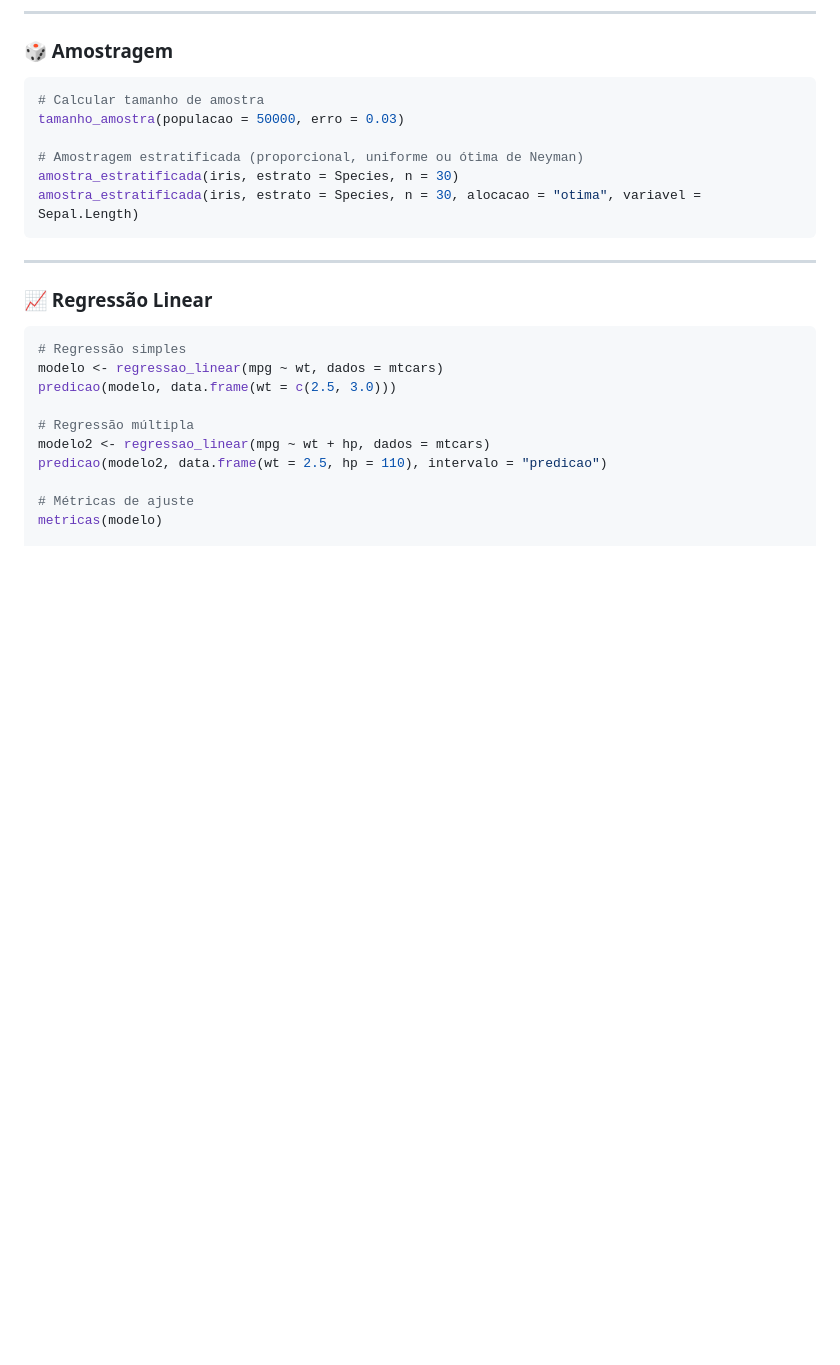
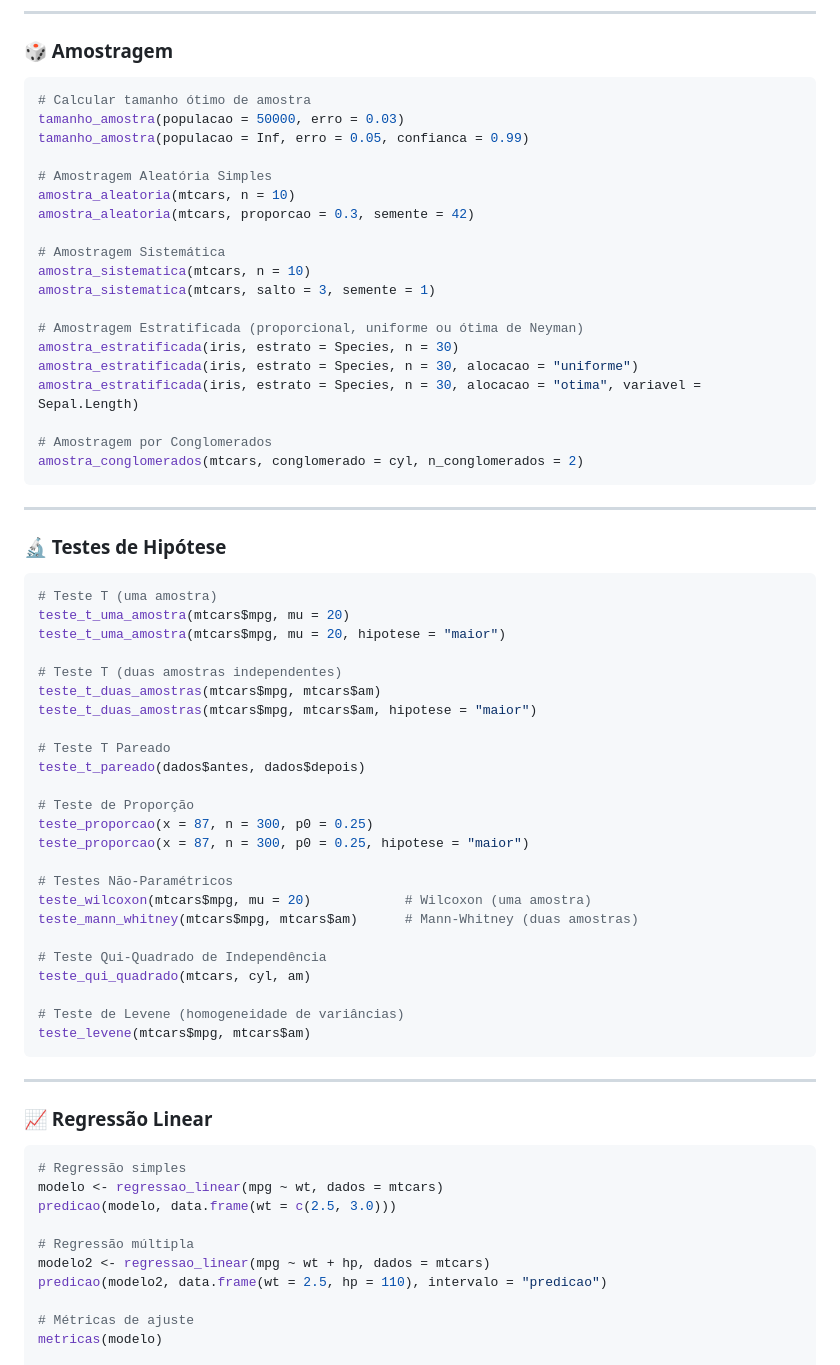
Before and after one commit to elizeumedeirosest/estatR, a Markdown page: README.md, the part around the change. Drawn GitHub-style; blank space fills up the shorter version.

Commit message:
docs: README completo — amostragem (4 metodos) + testes de hipotese (8 funcoes)

````diff
--- a/README.md
+++ b/README.md
@@ -71,12 +71,56 @@ outliers(mtcars$mpg)          # Limites, quantidade de outliers e lista (método
 ### 🎲 Amostragem
 
 ```r
-# Calcular tamanho de amostra
+# Calcular tamanho ótimo de amostra
 tamanho_amostra(populacao = 50000, erro = 0.03)
+tamanho_amostra(populacao = Inf, erro = 0.05, confianca = 0.99)
 
-# Amostragem estratificada (proporcional, uniforme ou ótima de Neyman)
+# Amostragem Aleatória Simples
+amostra_aleatoria(mtcars, n = 10)
+amostra_aleatoria(mtcars, proporcao = 0.3, semente = 42)
+
+# Amostragem Sistemática
+amostra_sistematica(mtcars, n = 10)
+amostra_sistematica(mtcars, salto = 3, semente = 1)
+
+# Amostragem Estratificada (proporcional, uniforme ou ótima de Neyman)
 amostra_estratificada(iris, estrato = Species, n = 30)
+amostra_estratificada(iris, estrato = Species, n = 30, alocacao = "uniforme")
 amostra_estratificada(iris, estrato = Species, n = 30, alocacao = "otima", variavel = Sepal.Length)
+
+# Amostragem por Conglomerados
+amostra_conglomerados(mtcars, conglomerado = cyl, n_conglomerados = 2)
+```
+
+---
+
+### 🔬 Testes de Hipótese
+
+```r
+# Teste T (uma amostra)
+teste_t_uma_amostra(mtcars$mpg, mu = 20)
+teste_t_uma_amostra(mtcars$mpg, mu = 20, hipotese = "maior")
+
+# Teste T (duas amostras independentes)
+teste_t_duas_amostras(mtcars$mpg, mtcars$am)
+teste_t_duas_amostras(mtcars$mpg, mtcars$am, hipotese = "maior")
+
+# Teste T Pareado
+teste_t_pareado(dados$antes, dados$depois)
+
+# Teste de Proporção
+teste_proporcao(x = 87, n = 300, p0 = 0.25)
+teste_proporcao(x = 87, n = 300, p0 = 0.25, hipotese = "maior")
+
+# Testes Não-Paramétricos
+teste_wilcoxon(mtcars$mpg, mu = 20)            # Wilcoxon (uma amostra)
+teste_mann_whitney(mtcars$mpg, mtcars$am)      # Mann-Whitney (duas amostras)
+
+# Teste Qui-Quadrado de Independência
+teste_qui_quadrado(mtcars, cyl, am)
+
+# Teste de Levene (homogeneidade de variâncias)
+teste_levene(mtcars$mpg, mtcars$am)
 ```
 
 ---
````
